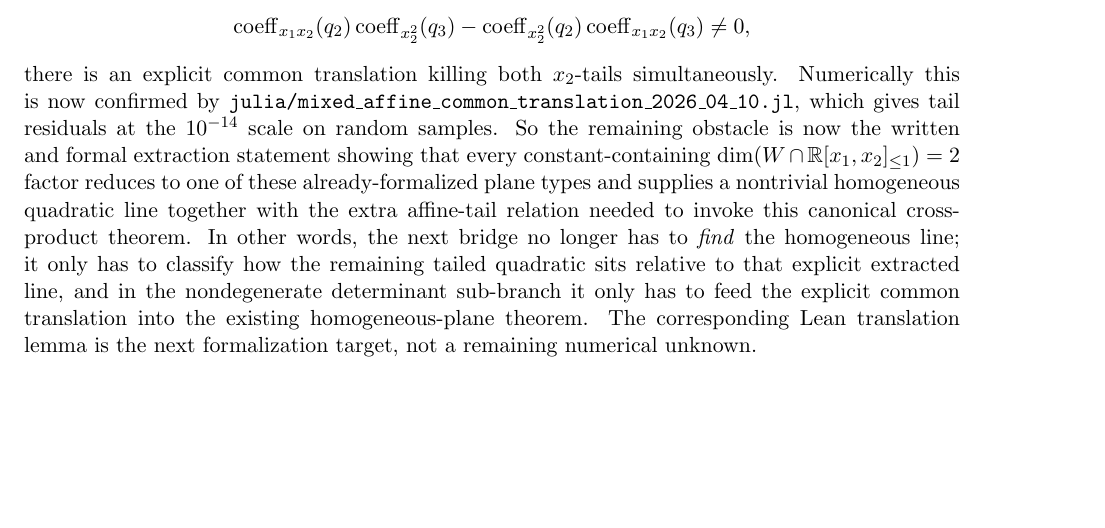
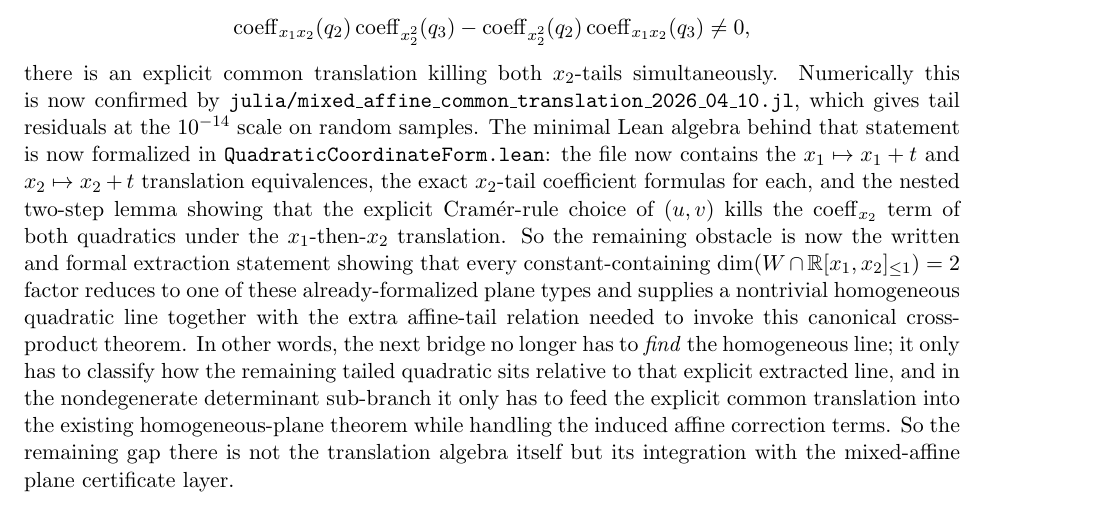
Before and after one commit to yuanchenyang/nonconvex_sos_landscape, a LaTeX document (writeup/blueprint.tex): part of page 13 of 15, cut so that both start at the same text, the shorter picture padded with empty space. Compiled offline with pdfLaTeX.

Commit message:
Formalize mixed-affine tail translations

```diff
--- a/writeup/blueprint.tex
+++ b/writeup/blueprint.tex
@@ -935,6 +935,13 @@ there is an explicit common translation killing both \(x_2\)-tails
 simultaneously. Numerically this is now confirmed by
 \texttt{julia/mixed\_affine\_common\_translation\_2026\_04\_10.jl}, which gives
 tail residuals at the \(10^{-14}\) scale on random samples.
+The minimal Lean algebra behind that statement is now formalized in
+\texttt{QuadraticCoordinateForm.lean}: the file now contains the
+\(x_1 \mapsto x_1+t\) and \(x_2 \mapsto x_2+t\) translation equivalences, the
+exact \(x_2\)-tail coefficient formulas for each, and the nested two-step lemma
+showing that the explicit Cramér-rule choice of \((u,v)\) kills the
+\(\operatorname{coeff}_{x_2}\) term of both quadratics under the
+\(x_1\)-then-\(x_2\) translation.
 So the remaining obstacle is now the written and formal extraction statement
 showing that every constant-containing
 $\dim(W \cap \mathbb{R}[x_1,x_2]_{\le 1}) = 2$ factor reduces to one of these
@@ -944,9 +951,10 @@ canonical cross-product theorem. In other words, the next bridge no longer has
 to \emph{find} the homogeneous line; it only has to classify how the remaining
 tailed quadratic sits relative to that explicit extracted line, and in the
 nondegenerate determinant sub-branch it only has to feed the explicit common
-translation into the existing homogeneous-plane theorem. The corresponding Lean
-translation lemma is the next formalization target, not a remaining numerical
-unknown.
+translation into the existing homogeneous-plane theorem while handling the
+induced affine correction terms. So the remaining gap there is not the
+translation algebra itself but its integration with the mixed-affine plane
+certificate layer.
 
 \medskip
 \noindent
```
Also changed, not shown: writeup/exploration_log.tex (+8 -0 lines), 1 other file.
